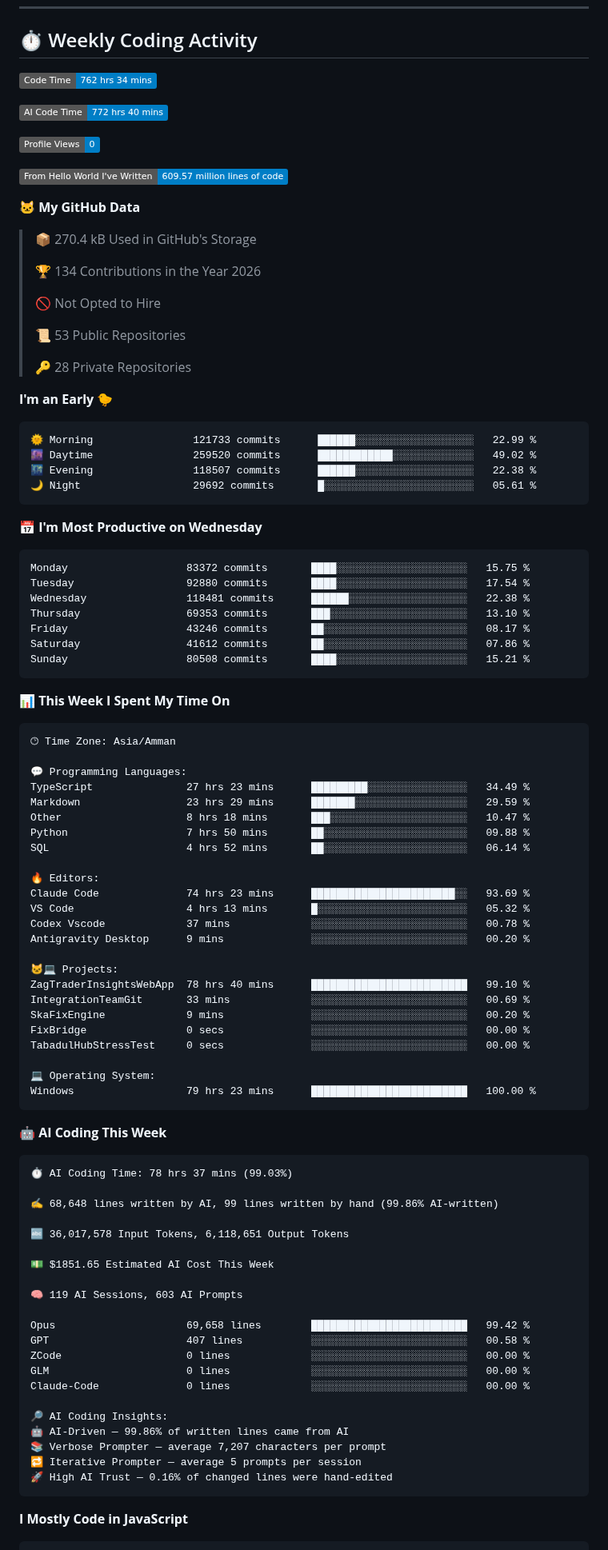
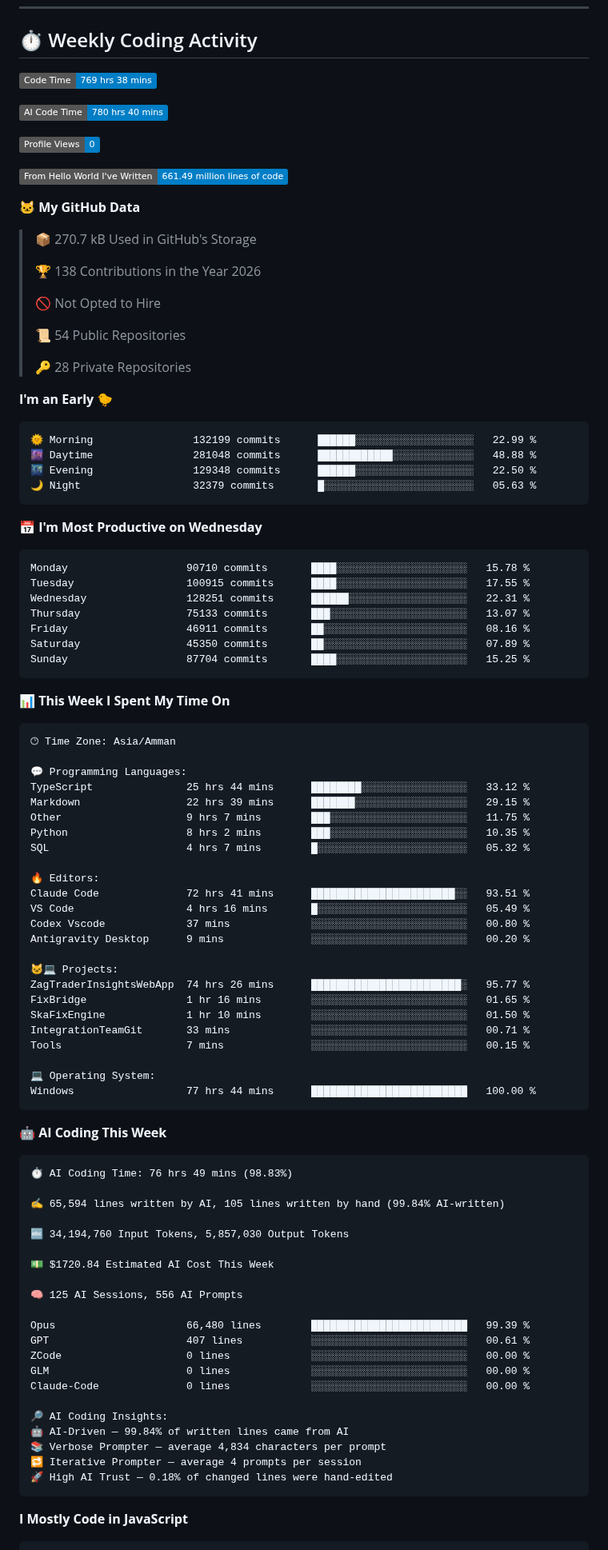
Before and after one commit to Talal-Sharaa/Talal-Sharaa, a Markdown page: README.md, the part around one of its changes. Shown at 80% size. Rendered like a GitHub page; badges without logos.

Commit message:
Updated with Dev Metrics

````diff
--- a/README.md
+++ b/README.md
@@ -94,44 +94,44 @@ I'm a full-stack developer from Jordan with a background in AI. I love turning i
 ## ⏱️ Weekly Coding Activity
 
 <!--START_SECTION:waka-->
-![Code Time](http://img.shields.io/badge/Code%20Time-762%20hrs%2034%20mins-blue?style=flat)
+![Code Time](http://img.shields.io/badge/Code%20Time-769%20hrs%2038%20mins-blue?style=flat)
 
-![AI Code Time](http://img.shields.io/badge/AI%20Code%20Time-772%20hrs%2040%20mins-blue?style=flat)
+![AI Code Time](http://img.shields.io/badge/AI%20Code%20Time-780%20hrs%2040%20mins-blue?style=flat)
 
 ![Profile Views](http://img.shields.io/badge/Profile%20Views-0-blue?style=flat)
 
-![Lines of code](https://img.shields.io/badge/From%20Hello%20World%20I%27ve%20Written-609.57%20million%20lines%20of%20code-blue?style=flat)
+![Lines of code](https://img.shields.io/badge/From%20Hello%20World%20I%27ve%20Written-661.49%20million%20lines%20of%20code-blue?style=flat)
 
 **🐱 My GitHub Data**
 
-> 📦 270.4 kB Used in GitHub's Storage
+> 📦 270.7 kB Used in GitHub's Storage
  >
-> 🏆 134 Contributions in the Year 2026
+> 🏆 138 Contributions in the Year 2026
  >
 > 🚫 Not Opted to Hire
  >
-> 📜 53 Public Repositories
+> 📜 54 Public Repositories
  >
 > 🔑 28 Private Repositories
  >
 **I'm an Early 🐤**
 
 ```text
-🌞 Morning                121733 commits      ██████░░░░░░░░░░░░░░░░░░░   22.99 %
-🌆 Daytime                259520 commits      ████████████░░░░░░░░░░░░░   49.02 %
-🌃 Evening                118507 commits      ██████░░░░░░░░░░░░░░░░░░░   22.38 %
-🌙 Night                  29692 commits       █░░░░░░░░░░░░░░░░░░░░░░░░   05.61 %
+🌞 Morning                132199 commits      ██████░░░░░░░░░░░░░░░░░░░   22.99 %
+🌆 Daytime                281048 commits      ████████████░░░░░░░░░░░░░   48.88 %
+🌃 Evening                129348 commits      ██████░░░░░░░░░░░░░░░░░░░   22.50 %
+🌙 Night                  32379 commits       █░░░░░░░░░░░░░░░░░░░░░░░░   05.63 %
 ```
 📅 **I'm Most Productive on Wednesday**
 
 ```text
-Monday                   83372 commits       ████░░░░░░░░░░░░░░░░░░░░░   15.75 %
-Tuesday                  92880 commits       ████░░░░░░░░░░░░░░░░░░░░░   17.54 %
-Wednesday                118481 commits      ██████░░░░░░░░░░░░░░░░░░░   22.38 %
-Thursday                 69353 commits       ███░░░░░░░░░░░░░░░░░░░░░░   13.10 %
-Friday                   43246 commits       ██░░░░░░░░░░░░░░░░░░░░░░░   08.17 %
-Saturday                 41612 commits       ██░░░░░░░░░░░░░░░░░░░░░░░   07.86 %
-Sunday                   80508 commits       ████░░░░░░░░░░░░░░░░░░░░░   15.21 %
+Monday                   90710 commits       ████░░░░░░░░░░░░░░░░░░░░░   15.78 %
+Tuesday                  100915 commits      ████░░░░░░░░░░░░░░░░░░░░░   17.55 %
+Wednesday                128251 commits      ██████░░░░░░░░░░░░░░░░░░░   22.31 %
+Thursday                 75133 commits       ███░░░░░░░░░░░░░░░░░░░░░░   13.07 %
+Friday                   46911 commits       ██░░░░░░░░░░░░░░░░░░░░░░░   08.16 %
+Saturday                 45350 commits       ██░░░░░░░░░░░░░░░░░░░░░░░   07.89 %
+Sunday                   87704 commits       ████░░░░░░░░░░░░░░░░░░░░░   15.25 %
 ```
 
 
@@ -141,53 +141,53 @@ Sunday                   80508 commits       ████░░░░░░░
 🕑︎ Time Zone: Asia/Amman
 
 💬 Programming Languages:
-TypeScript               27 hrs 23 mins      █████████░░░░░░░░░░░░░░░░   34.49 %
-Markdown                 23 hrs 29 mins      ███████░░░░░░░░░░░░░░░░░░   29.59 %
-Other                    8 hrs 18 mins       ███░░░░░░░░░░░░░░░░░░░░░░   10.47 %
-Python                   7 hrs 50 mins       ██░░░░░░░░░░░░░░░░░░░░░░░   09.88 %
-SQL                      4 hrs 52 mins       ██░░░░░░░░░░░░░░░░░░░░░░░   06.14 %
+TypeScript               25 hrs 44 mins      ████████░░░░░░░░░░░░░░░░░   33.12 %
+Markdown                 22 hrs 39 mins      ███████░░░░░░░░░░░░░░░░░░   29.15 %
+Other                    9 hrs 7 mins        ███░░░░░░░░░░░░░░░░░░░░░░   11.75 %
+Python                   8 hrs 2 mins        ███░░░░░░░░░░░░░░░░░░░░░░   10.35 %
+SQL                      4 hrs 7 mins        █░░░░░░░░░░░░░░░░░░░░░░░░   05.32 %
 
 🔥 Editors:
-Claude Code              74 hrs 23 mins      ███████████████████████░░   93.69 %
-VS Code                  4 hrs 13 mins       █░░░░░░░░░░░░░░░░░░░░░░░░   05.32 %
-Codex Vscode             37 mins             ░░░░░░░░░░░░░░░░░░░░░░░░░   00.78 %
+Claude Code              72 hrs 41 mins      ███████████████████████░░   93.51 %
+VS Code                  4 hrs 16 mins       █░░░░░░░░░░░░░░░░░░░░░░░░   05.49 %
+Codex Vscode             37 mins             ░░░░░░░░░░░░░░░░░░░░░░░░░   00.80 %
 Antigravity Desktop      9 mins              ░░░░░░░░░░░░░░░░░░░░░░░░░   00.20 %
 
 🐱‍💻 Projects:
-ZagTraderInsightsWebApp  78 hrs 40 mins      █████████████████████████   99.10 %
-IntegrationTeamGit       33 mins             ░░░░░░░░░░░░░░░░░░░░░░░░░   00.69 %
-SkaFixEngine             9 mins              ░░░░░░░░░░░░░░░░░░░░░░░░░   00.20 %
-FixBridge                0 secs              ░░░░░░░░░░░░░░░░░░░░░░░░░   00.00 %
-TabadulHubStressTest     0 secs              ░░░░░░░░░░░░░░░░░░░░░░░░░   00.00 %
+ZagTraderInsightsWebApp  74 hrs 26 mins      ████████████████████████░   95.77 %
+FixBridge                1 hr 16 mins        ░░░░░░░░░░░░░░░░░░░░░░░░░   01.65 %
+SkaFixEngine             1 hr 10 mins        ░░░░░░░░░░░░░░░░░░░░░░░░░   01.50 %
+IntegrationTeamGit       33 mins             ░░░░░░░░░░░░░░░░░░░░░░░░░   00.71 %
+Tools                    7 mins              ░░░░░░░░░░░░░░░░░░░░░░░░░   00.15 %
 
 💻 Operating System:
-Windows                  79 hrs 23 mins      █████████████████████████   100.00 %
+Windows                  77 hrs 44 mins      █████████████████████████   100.00 %
 ```
 
 🤖 **AI Coding This Week**
 
 ```text
-⏱ AI Coding Time: 78 hrs 37 mins (99.03%)
+⏱ AI Coding Time: 76 hrs 49 mins (98.83%)
 
-✍️ 68,648 lines written by AI, 99 lines written by hand (99.86% AI-written)
+✍️ 65,594 lines written by AI, 105 lines written by hand (99.84% AI-written)
 
-🔤 36,017,578 Input Tokens, 6,118,651 Output Tokens
+🔤 34,194,760 Input Tokens, 5,857,030 Output Tokens
 
-💵 $1851.65 Estimated AI Cost This Week
+💵 $1720.84 Estimated AI Cost This Week
 
-🧠 119 AI Sessions, 603 AI Prompts
+🧠 125 AI Sessions, 556 AI Prompts
 
-Opus                     69,658 lines        █████████████████████████   99.42 %
-GPT                      407 lines           ░░░░░░░░░░░░░░░░░░░░░░░░░   00.58 %
+Opus                     66,480 lines        █████████████████████████   99.39 %
+GPT                      407 lines           ░░░░░░░░░░░░░░░░░░░░░░░░░   00.61 %
 ZCode                    0 lines             ░░░░░░░░░░░░░░░░░░░░░░░░░   00.00 %
 GLM                      0 lines             ░░░░░░░░░░░░░░░░░░░░░░░░░   00.00 %
 Claude-Code              0 lines             ░░░░░░░░░░░░░░░░░░░░░░░░░   00.00 %
 
 🔎 AI Coding Insights:
-🤖 AI-Driven — 99.86% of written lines came from AI
-📚 Verbose Prompter — average 7,207 characters per prompt
-🔁 Iterative Prompter — average 5 prompts per session
-🚀 High AI Trust — 0.16% of changed lines were hand-edited
+🤖 AI-Driven — 99.84% of written lines came from AI
+📚 Verbose Prompter — average 4,834 characters per prompt
+🔁 Iterative Prompter — average 4 prompts per session
+🚀 High AI Trust — 0.18% of changed lines were hand-edited
 ```
 
 **I Mostly Code in JavaScript**
````
Also changed, not shown: other parts of README.md (+6 -6 lines), assets/bar_graph.png.
